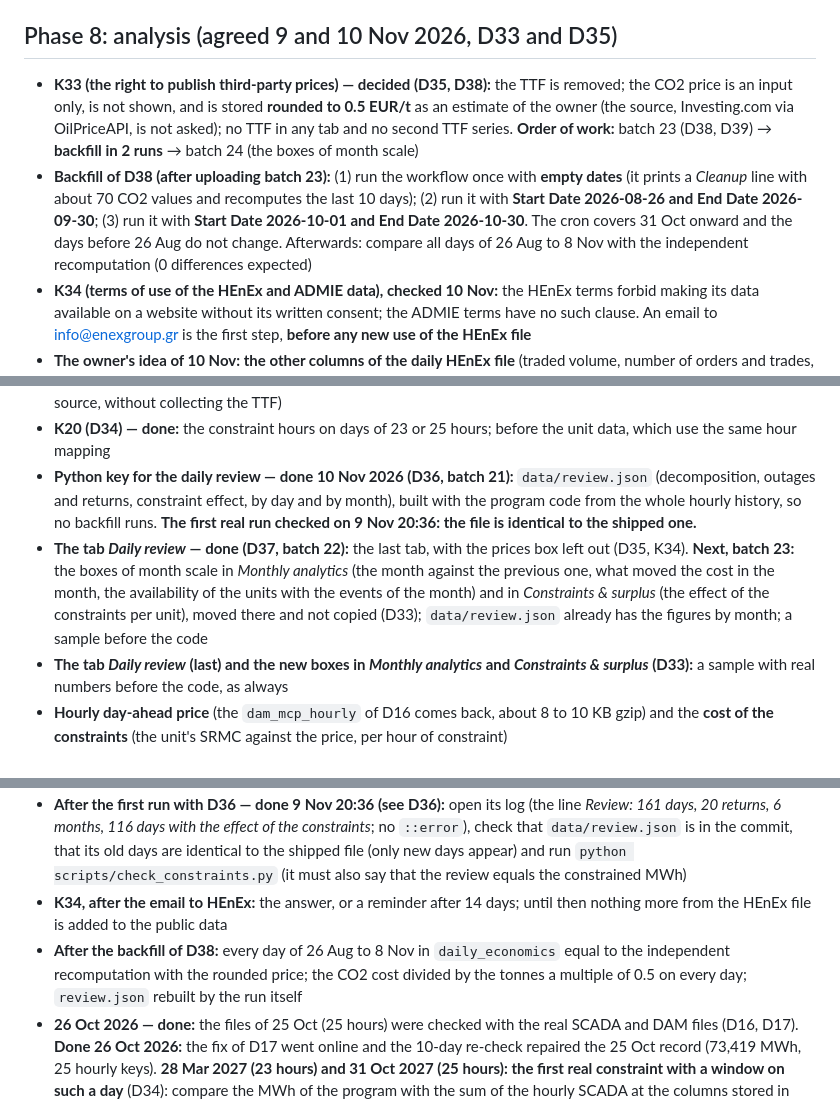
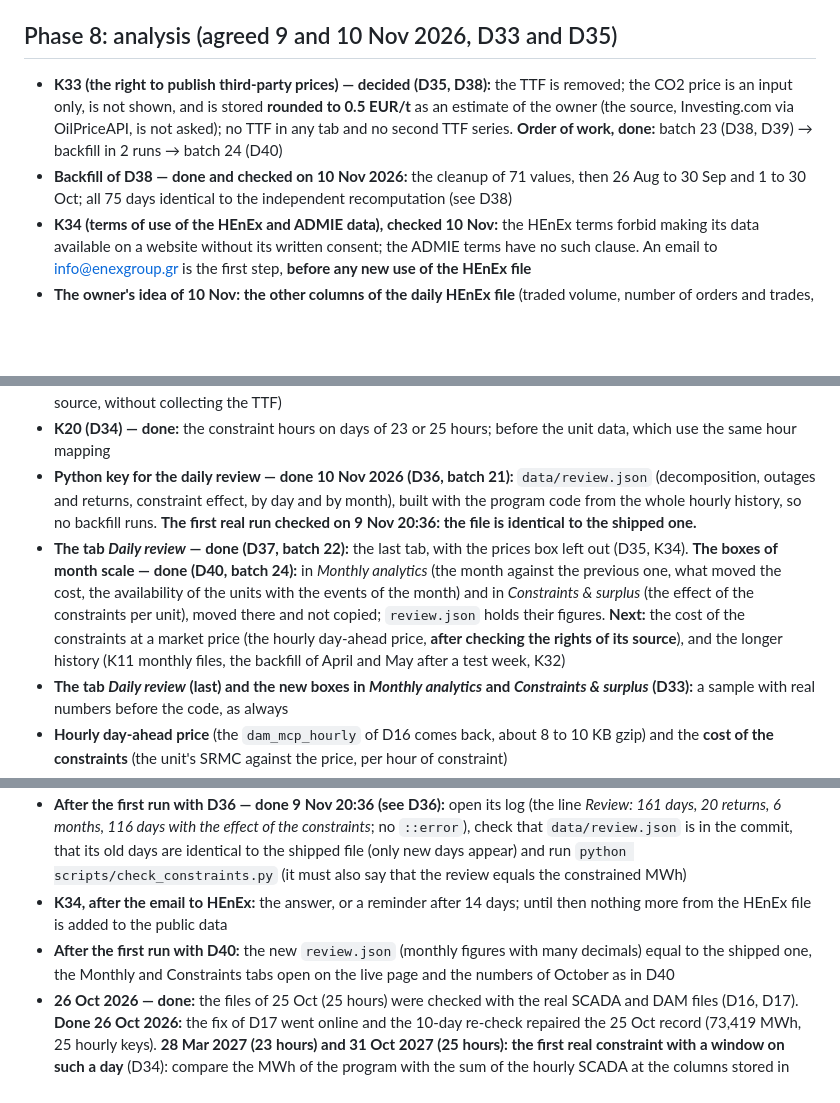
Before and after one commit to Kon-Pappas/gas-power-dashboard-v2, a Markdown page: docs/ROADMAP.md, 3 parts joined by grey strips. Rendered like a GitHub page; blank space fills up the shorter version.

```diff
--- a/docs/ROADMAP.md
+++ b/docs/ROADMAP.md
@@ -40,14 +40,14 @@ Order of work for aligning this dashboard with the hub house style (live-greekpo
 
 ## Phase 8: analysis (agreed 9 and 10 Nov 2026, D33 and D35)
 
-- **K33 (the right to publish third-party prices) — decided (D35, D38):** the TTF is removed; the CO2 price is an input only, is not shown, and is stored **rounded to 0.5 EUR/t** as an estimate of the owner (the source, Investing.com via OilPriceAPI, is not asked); no TTF in any tab and no second TTF series. **Order of work:** batch 23 (D38, D39) → **backfill in 2 runs** → batch 24 (the boxes of month scale)
-- **Backfill of D38 (after uploading batch 23):** (1) run the workflow once with **empty dates** (it prints a *Cleanup* line with about 70 CO2 values and recomputes the last 10 days); (2) run it with **Start Date 2026-08-26 and End Date 2026-09-30**; (3) run it with **Start Date 2026-10-01 and End Date 2026-10-30**. The cron covers 31 Oct onward and the days before 26 Aug do not change. Afterwards: compare all days of 26 Aug to 8 Nov with the independent recomputation (0 differences expected)
+- **K33 (the right to publish third-party prices) — decided (D35, D38):** the TTF is removed; the CO2 price is an input only, is not shown, and is stored **rounded to 0.5 EUR/t** as an estimate of the owner (the source, Investing.com via OilPriceAPI, is not asked); no TTF in any tab and no second TTF series. **Order of work, done:** batch 23 (D38, D39) → backfill in 2 runs → batch 24 (D40)
+- **Backfill of D38 — done and checked on 10 Nov 2026:** the cleanup of 71 values, then 26 Aug to 30 Sep and 1 to 30 Oct; all 75 days identical to the independent recomputation (see D38)
 - **K34 (terms of use of the HEnEx and ADMIE data), checked 10 Nov:** the HEnEx terms forbid making its data available on a website without its written consent; the ADMIE terms have no such clause. An email to info@enexgroup.gr is the first step, **before any new use of the HEnEx file**
 - **The owner's idea of 10 Nov: the other columns of the daily HEnEx file** (traded volume, number of orders and trades, price range, closing price against the VWAP, the indicative prices of D+2 and D+3) instead of the HGMBI, HGMSI and HGSIWD. It has independent information, unlike those three; on 8 Nov the platform volume (WD + DA, 20,160 MWh) was 16.3 % of the gas burn of the fleet, and D+2 and D+3 had no trades. **On hold until K34**; a first look needs a backfill of the extra columns
 - **The gas price panel (analysis of 10 Nov, 161 days):** the HGSIWD is almost the HGSIDA (mean difference -0.23 EUR/MWh, median 0; 17 days with a difference of 3 EUR/MWh or more); the **HGMBI and HGMSI are not independent information**: they are the HGSIDA times 1.093 and 0.895 (standard deviations 0.031 and 0.026), the band between them is **19.9 % ± 0.6 %** of the price and the correlation with the HGSIDA is 0.993; none of the differences has a relation with the daily change of the fleet gas burn (correlations between -0.09 and +0.11). So the panel can show the four indices, but the HGMBI-HGMSI band is a proportional risk band and not a new signal. HEnEx itself states a 96 % correlation of the HGSIDA with the TTF EGSI (a published fact that can be cited with its source, without collecting the TTF)
 - **K20 (D34) — done:** the constraint hours on days of 23 or 25 hours; before the unit data, which use the same hour mapping
 - **Python key for the daily review — done 10 Nov 2026 (D36, batch 21):** `data/review.json` (decomposition, outages and returns, constraint effect, by day and by month), built with the program code from the whole hourly history, so no backfill runs. **The first real run checked on 9 Nov 20:36: the file is identical to the shipped one.**
-- **The tab *Daily review* — done (D37, batch 22):** the last tab, with the prices box left out (D35, K34). **Next, batch 23:** the boxes of month scale in *Monthly analytics* (the month against the previous one, what moved the cost in the month, the availability of the units with the events of the month) and in *Constraints & surplus* (the effect of the constraints per unit), moved there and not copied (D33); `data/review.json` already has the figures by month; a sample before the code
+- **The tab *Daily review* — done (D37, batch 22):** the last tab, with the prices box left out (D35, K34). **The boxes of month scale — done (D40, batch 24):** in *Monthly analytics* (the month against the previous one, what moved the cost, the availability of the units with the events of the month) and in *Constraints & surplus* (the effect of the constraints per unit), moved there and not copied; `review.json` holds their figures. **Next:** the cost of the constraints at a market price (the hourly day-ahead price, **after checking the rights of its source**), and the longer history (K11 monthly files, the backfill of April and May after a test week, K32)
 - **The tab *Daily review* (last) and the new boxes in *Monthly analytics* and *Constraints & surplus* (D33):** a sample with real numbers before the code, as always
 - **Hourly day-ahead price** (the `dam_mcp_hourly` of D16 comes back, about 8 to 10 KB gzip) and the **cost of the constraints** (the unit's SRMC against the price, per hour of constraint)
 - **K11 (monthly files) and a longer history (K32):** a backfill 1 Apr to 31 May after a test week; from 1 Jan only after K11
@@ -61,7 +61,7 @@ Order of work for aligning this dashboard with the hub house style (live-greekpo
 - **After uploading batch 22:** open the live page, the fifth tab: the figures of the last complete day, both languages, the phone; the header *Last update* equal to the last bot run (this also shows that the Pages build follows the bot commits)
 - **After the first run with D36 — done 9 Nov 20:36 (see D36):** open its log (the line *Review: 161 days, 20 returns, 6 months, 116 days with the effect of the constraints*; no `::error`), check that `data/review.json` is in the commit, that its old days are identical to the shipped file (only new days appear) and run `python scripts/check_constraints.py` (it must also say that the review equals the constrained MWh)
 - **K34, after the email to HEnEx:** the answer, or a reminder after 14 days; until then nothing more from the HEnEx file is added to the public data
-- **After the backfill of D38:** every day of 26 Aug to 8 Nov in `daily_economics` equal to the independent recomputation with the rounded price; the CO2 cost divided by the tonnes a multiple of 0.5 on every day; `review.json` rebuilt by the run itself
+- **After the first run with D40:** the new `review.json` (monthly figures with many decimals) equal to the shipped one, the Monthly and Constraints tabs open on the live page and the numbers of October as in D40
 - **26 Oct 2026 — done:** the files of 25 Oct (25 hours) were checked with the real SCADA and DAM files (D16, D17). **Done 26 Oct 2026:** the fix of D17 went online and the 10-day re-check repaired the 25 Oct record (73,419 MWh, 25 hourly keys). **28 Mar 2027 (23 hours) and 31 Oct 2027 (25 hours): the first real constraint with a window on such a day** (D34): compare the MWh of the program with the sum of the hourly SCADA at the columns stored in *Hour Index From/To*, and run `python scripts/check_constraints.py`
 - **26 Oct 2026 — done:** the ISP history (K21 → D18): five manual runs and a sixth for 21–26 Oct, 148 days; the ISP / SCADA ratio went from 1.242 to 1.006 on average
 - **After every batch:** compare the repository with the zip, byte by byte; check that the Pages build is green; run the page in Chromium at 360 and 320 px
```
Also changed, not shown: other parts of docs/ROADMAP.md (+1 -0 lines), docs/DECISIONS.md (+3 -2 lines).
